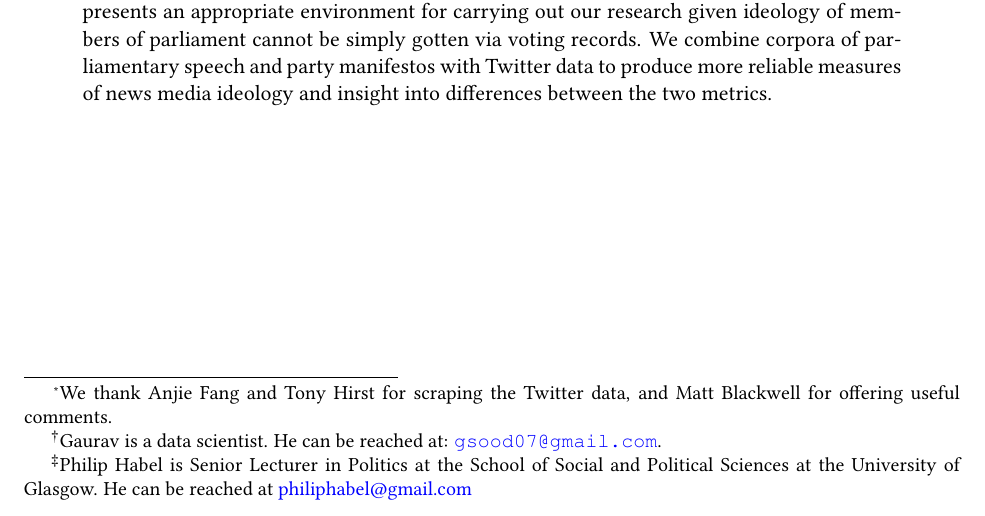
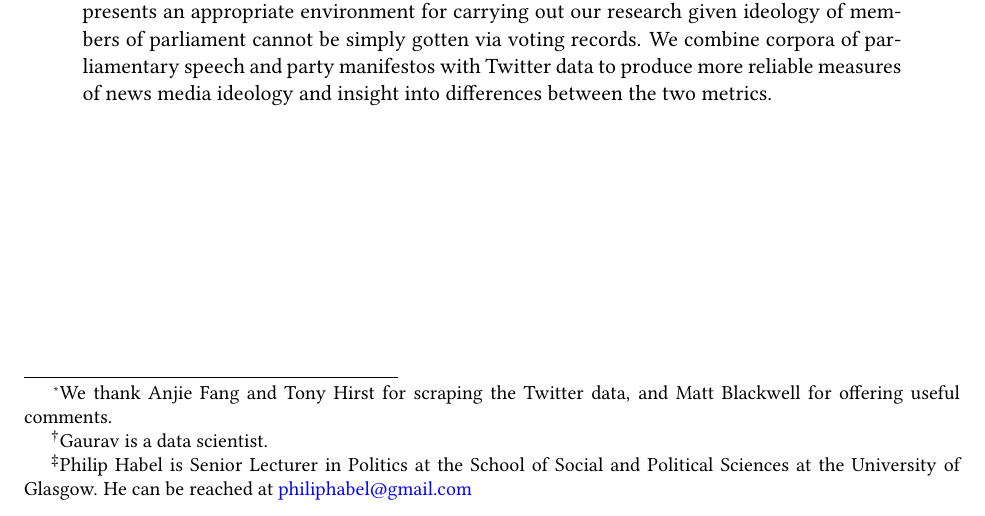
Before and after one commit to notnews/uk_media_ideology, a LaTeX paper (ms/multiple_measures.tex): part of page 1 of 32, cut so that both start at the same text. Compiled offline with pdfLaTeX.

Commit message:
Remove personal contact information from author copies

```diff
--- a/ms/multiple_measures.tex
+++ b/ms/multiple_measures.tex
@@ -75,7 +75,7 @@
 
 \title{Strength in Numbers: Multiple Measures of \\Media Ideology\footnote{We thank Anjie Fang and Tony Hirst for scraping the Twitter data, and Matt Blackwell for offering useful comments.}}
 
-\author{Gaurav Sood\thanks{Gaurav is a data scientist. He can be reached at: \href{mailto:gsood07@gmail.com}{\texttt{gsood07@gmail.com}}.} \and Philip Habel\thanks{Philip Habel is Senior Lecturer in Politics at the School of Social and Political Sciences at the University of Glasgow. He can be reached at \href{mailto:philiphabel@gmail.com}{philiphabel@gmail.com}}.}
+\author{Gaurav Sood\thanks{Gaurav is a data scientist.} \and Philip Habel\thanks{Philip Habel is Senior Lecturer in Politics at the School of Social and Political Sciences at the University of Glasgow. He can be reached at \href{mailto:philiphabel@gmail.com}{philiphabel@gmail.com}}.}
 
 \begin{document}
 \maketitle
```
Also changed, not shown: ms/multiple_measures.pdf.
